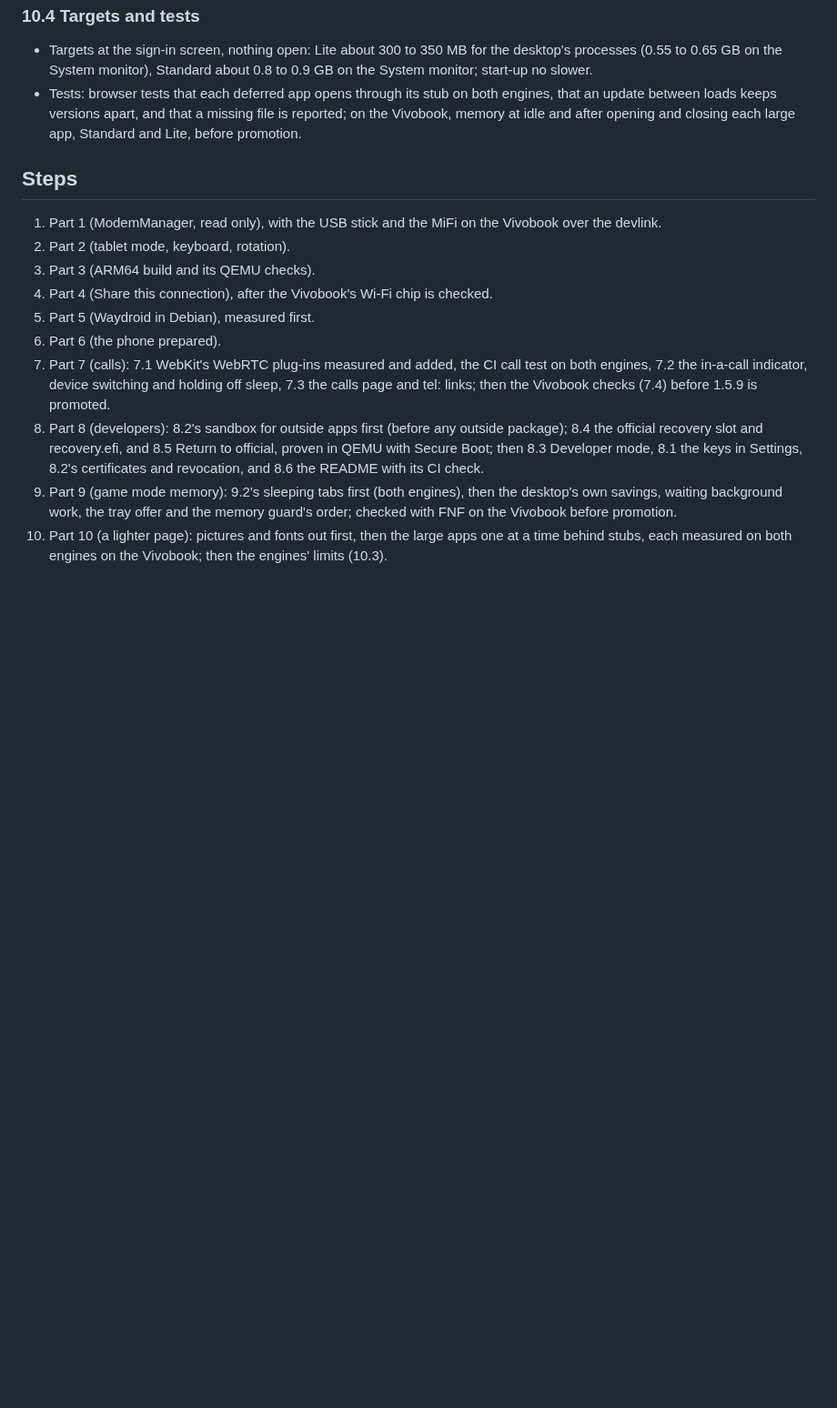
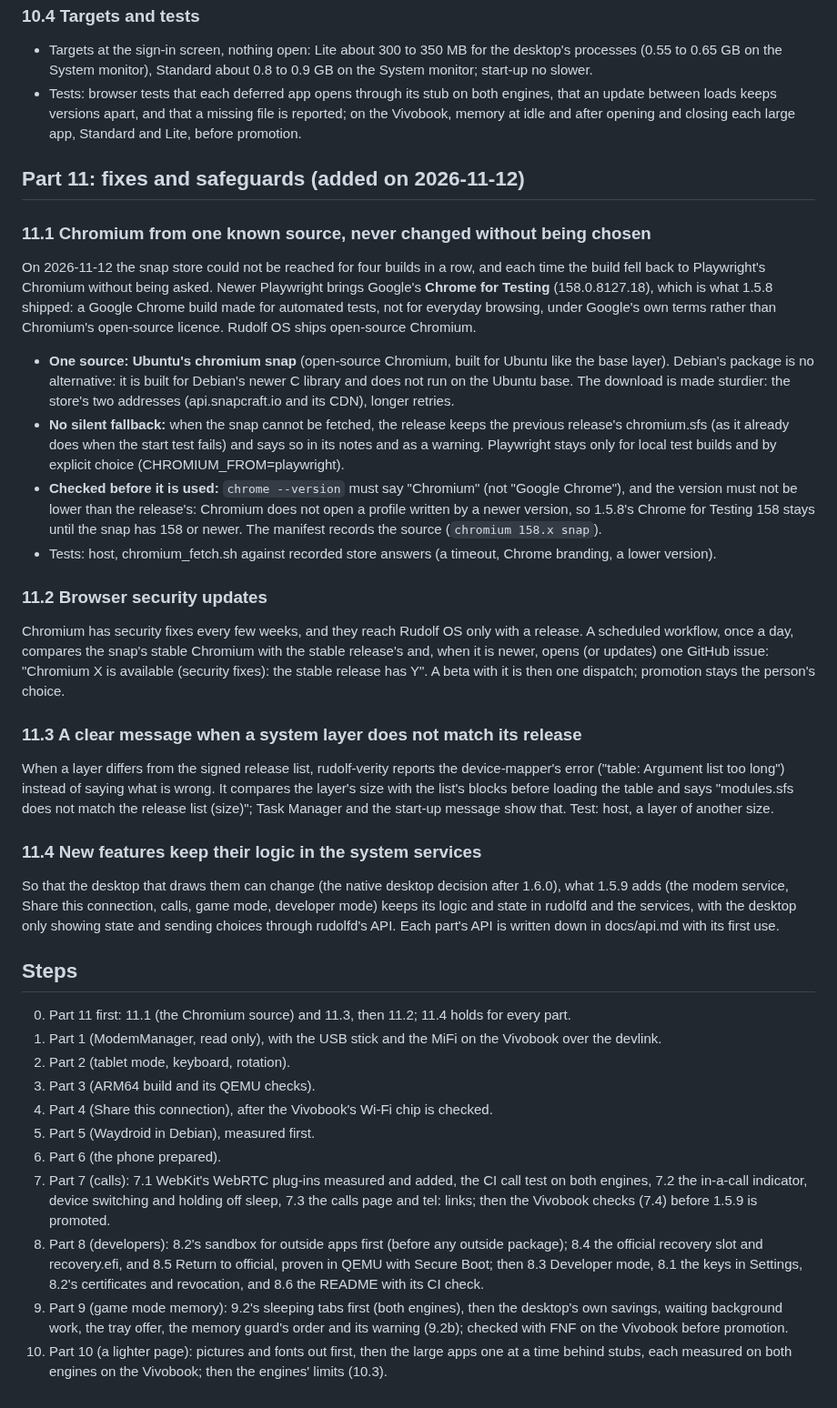
Before and after one commit to merciless146/RudolfOS, a Markdown page: docs/plan-1.5.9.md, the part around one of its changes. Shown at 91% size. Rendered like a GitHub page; blank space fills up the shorter version.

Commit message:
docs: 1.5.9 plan: Part 11 (the Chromium source, browser security updates, the layer mismatch message, logic in the services) and 9.2b (the guard warns first)
Co-Authored-By: Claude Opus 5.5 <noreply@anthropic.com>
Claude-Session: https://claude.ai/code/session_016JGZpYiSFAPAehDeS6TuoC

```diff
--- a/docs/plan-1.5.9.md
+++ b/docs/plan-1.5.9.md
@@ -368,7 +377,43 @@ profiling. From it:
   keeps versions apart, and that a missing file is reported; on the Vivobook, memory at idle and after opening and
   closing each large app, Standard and Lite, before promotion.
 
+## Part 11: fixes and safeguards (added on 2026-11-12)
+### 11.1 Chromium from one known source, never changed without being chosen
+On 2026-11-12 the snap store could not be reached for four builds in a row, and each time the build fell back to
+Playwright's Chromium without being asked. Newer Playwright brings Google's **Chrome for Testing** (158.0.8127.18),
+which is what 1.5.8 shipped: a Google Chrome build made for automated tests, not for everyday browsing, under
+Google's own terms rather than Chromium's open-source licence. Rudolf OS ships open-source Chromium.
+- **One source: Ubuntu's chromium snap** (open-source Chromium, built for Ubuntu like the base layer). Debian's
+  package is no alternative: it is built for Debian's newer C library and does not run on the Ubuntu base. The
+  download is made sturdier: the store's two addresses (api.snapcraft.io and its CDN), longer retries.
+- **No silent fallback:** when the snap cannot be fetched, the release keeps the previous release's chromium.sfs (as
+  it already does when the start test fails) and says so in its notes and as a warning. Playwright stays only for
+  local test builds and by explicit choice (CHROMIUM_FROM=playwright).
+- **Checked before it is used:** `chrome --version` must say "Chromium" (not "Google Chrome"), and the version must
+  not be lower than the release's: Chromium does not open a profile written by a newer version, so 1.5.8's Chrome
+  for Testing 158 stays until the snap has 158 or newer. The manifest records the source (`chromium 158.x snap`).
+- Tests: host, chromium_fetch.sh against recorded store answers (a timeout, Chrome branding, a lower version).
+
+### 11.2 Browser security updates
+Chromium has security fixes every few weeks, and they reach Rudolf OS only with a release. A scheduled workflow, once
+a day, compares the snap's stable Chromium with the stable release's and, when it is newer, opens (or updates) one
+GitHub issue: "Chromium X is available (security fixes): the stable release has Y". A beta with it is then one
+dispatch; promotion stays the person's choice.
+
+### 11.3 A clear message when a system layer does not match its release
+When a layer differs from the signed release list, rudolf-verity reports the device-mapper's error ("table: Argument
+list too long") instead of saying what is wrong. It compares the layer's size with the list's blocks before loading
+the table and says "modules.sfs does not match the release list (size)"; Task Manager and the start-up message show
+that. Test: host, a layer of another size.
+
+### 11.4 New features keep their logic in the system services
+So that the desktop that draws them can change (the native desktop decision after 1.6.0), what 1.5.9 adds (the
+modem service, Share this connection, calls, game mode, developer mode) keeps its logic and state in rudolfd and the
+services, with the desktop only showing state and sending choices through rudolfd's API. Each part's API is written
+down in docs/api.md with its first use.
+
 ## Steps
+0. Part 11 first: 11.1 (the Chromium source) and 11.3, then 11.2; 11.4 holds for every part.
 1. Part 1 (ModemManager, read only), with the USB stick and the MiFi on the Vivobook over the devlink.
 2. Part 2 (tablet mode, keyboard, rotation).
 3. Part 3 (ARM64 build and its QEMU checks).
@@ -382,6 +427,6 @@ profiling. From it:
    slot and recovery.efi, and 8.5 Return to official, proven in QEMU with Secure Boot; then 8.3 Developer mode, 8.1 the
    keys in Settings, 8.2's certificates and revocation, and 8.6 the README with its CI check.
 9. Part 9 (game mode memory): 9.2's sleeping tabs first (both engines), then the desktop's own savings, waiting
-   background work, the tray offer and the memory guard's order; checked with FNF on the Vivobook before promotion.
+   background work, the tray offer, the memory guard's order and its warning (9.2b); checked with FNF on the Vivobook before promotion.
 10. Part 10 (a lighter page): pictures and fonts out first, then the large apps one at a time behind stubs, each
     measured on both engines on the Vivobook; then the engines' limits (10.3).
```
Also changed, not shown: other parts of docs/plan-1.5.9.md (+9 -0 lines).
